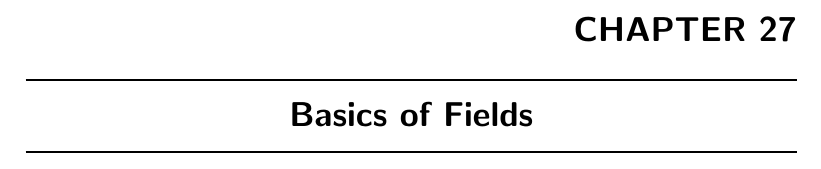
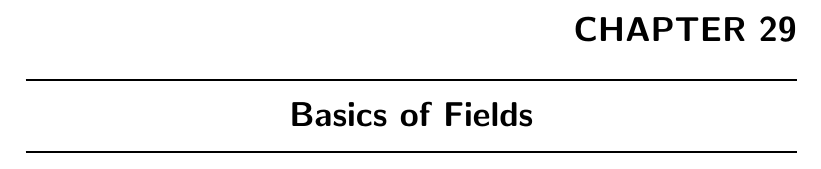
Before and after one commit to PhotonicGluon/Abstract-Algebra-Book, a LaTeX thesis (book.tex): part of page 4 of 4 before the commit and part of page 2 of 2 after it, cut so that both start at the same text. Compiled offline with pdfLaTeX.

Commit message:
Add missing chapters

```diff
--- a/book.tex
+++ b/book.tex
@@ -61,7 +61,7 @@
         % part2/encryption,
         %
         % Part 3
-        part3/preamble,
+        % part3/preamble,
         part3/basics-of-fields,
         %
         % % Appendices
@@ -122,6 +122,8 @@
 \include{part2/ring-homomorphisms}
 \include{part2/polynomial-rings}
 \include{part2/polynomial-factorization}
+\include{part2/domains}
+\include{part2/encryption}
 
 %=========================================
 \include{part3/preamble}
```
